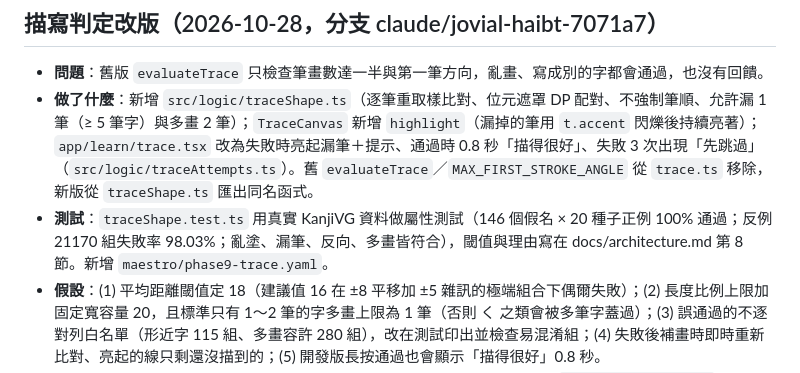
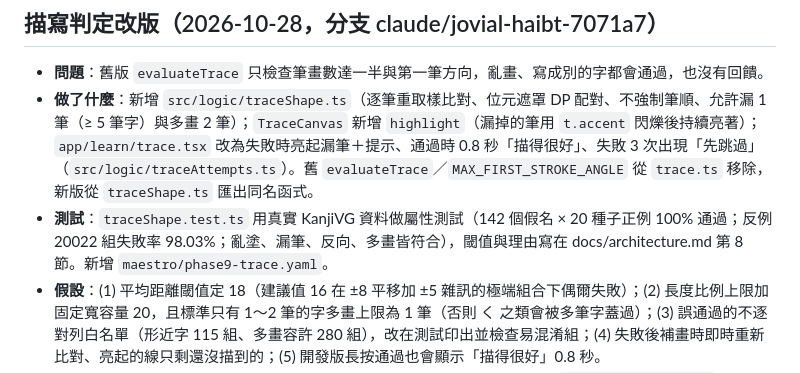
Before and after one commit to eriksun0310/kana5min, a Markdown page: PROGRESS.md, the part around the change. Rendered like a GitHub page.

```diff
--- a/PROGRESS.md
+++ b/PROGRESS.md
@@ -340,6 +340,6 @@ LANG=en_US.UTF-8 LC_ALL=en_US.UTF-8 pnpm exec expo run:ios --configuration Relea
 
 - **問題**：舊版 `evaluateTrace` 只檢查筆畫數達一半與第一筆方向，亂畫、寫成別的字都會通過，也沒有回饋。
 - **做了什麼**：新增 `src/logic/traceShape.ts`（逐筆重取樣比對、位元遮罩 DP 配對、不強制筆順、允許漏 1 筆（≥ 5 筆字）與多畫 2 筆）；`TraceCanvas` 新增 `highlight`（漏掉的筆用 `t.accent` 閃爍後持續亮著）；`app/learn/trace.tsx` 改為失敗時亮起漏筆＋提示、通過時 0.8 秒「描得很好」、失敗 3 次出現「先跳過」（`src/logic/traceAttempts.ts`）。舊 `evaluateTrace`／`MAX_FIRST_STROKE_ANGLE` 從 `trace.ts` 移除，新版從 `traceShape.ts` 匯出同名函式。
-- **測試**：`traceShape.test.ts` 用真實 KanjiVG 資料做屬性測試（146 個假名 × 20 種子正例 100% 通過；反例 21170 組失敗率 98.03%；亂塗、漏筆、反向、多畫皆符合），閾值與理由寫在 docs/architecture.md 第 8 節。新增 `maestro/phase9-trace.yaml`。
+- **測試**：`traceShape.test.ts` 用真實 KanjiVG 資料做屬性測試（142 個假名 × 20 種子正例 100% 通過；反例 20022 組失敗率 98.03%；亂塗、漏筆、反向、多畫皆符合），閾值與理由寫在 docs/architecture.md 第 8 節。新增 `maestro/phase9-trace.yaml`。
 - **假設**：(1) 平均距離閾值定 18（建議值 16 在 ±8 平移加 ±5 雜訊的極端組合下偶爾失敗）；(2) 長度比例上限加固定寬容量 20，且標準只有 1～2 筆的字多畫上限為 1 筆（否則 く 之類會被多筆字蓋過）；(3) 誤通過的不逐對列白名單（形近字 115 組、多畫容許 280 組），改在測試印出並檢查易混淆組；(4) 失敗後補畫時即時重新比對、亮起的線只剩還沒描到的；(5) 開發版長按通過也會顯示「描得很好」0.8 秒。
 - **尚未完成**：Maestro 流程（含既有 trace 相關流程）與亮暗兩種主題的截圖（`screenshots/phase9/`）尚未跑，等 8081 可用。
```
Also changed, not shown: docs/architecture.md (+2 -2 lines).
